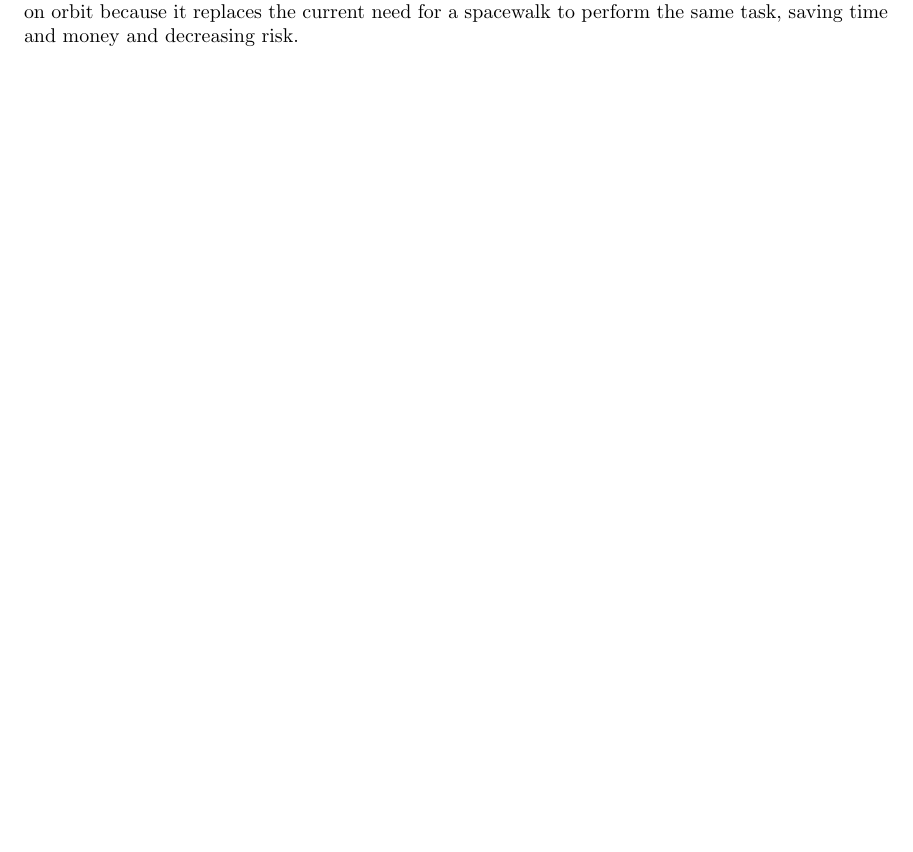
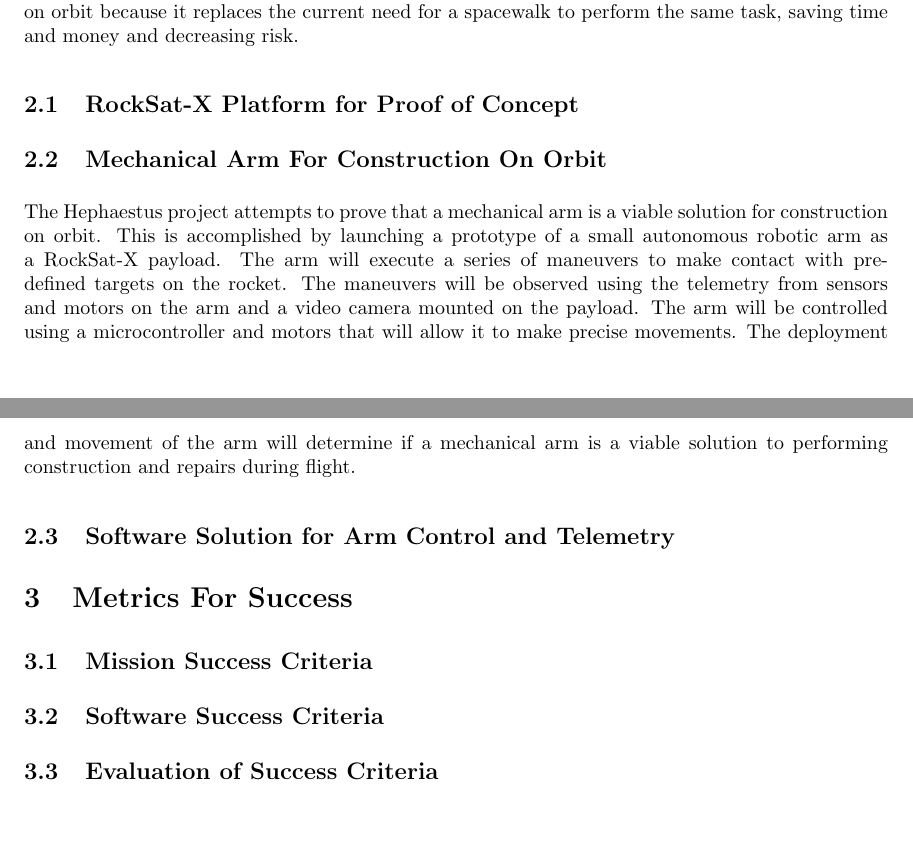
Before and after one commit to nonbinaryprogrammer/SeniorDesign, a LaTeX paper (ProblemStatement.tex): part of page 2 of 2 before the commit and two parts of pages 2 and 3 of 3 after it, the two joined at a grey line, cut so that both start at the same text, the shorter picture padded with empty space. Compiled offline with pdfLaTeX.

Commit message:
set up section structure and add content

```diff
--- a/ProblemStatement.tex
+++ b/ProblemStatement.tex
@@ -58,5 +58,19 @@ This project is a proof of concept for construction and repair on orbit using a
 The ability to perform detailed maneuvers using an arm is critical for construction on orbit because
 it replaces the current need for a spacewalk to perform the same task, saving time and money and decreasing risk.
 
+\subsection{RockSat-X Platform for Proof of Concept}
+\subsection{Mechanical Arm For Construction On Orbit}
+The Hephaestus project attempts to prove that a mechanical arm is a viable solution for construction on orbit.
+This is accomplished by launching a prototype of a small autonomous robotic arm as a RockSat-X payload.
+The arm will execute a series of maneuvers to make contact with pre-defined targets on the rocket.
+The maneuvers will be observed using the telemetry from sensors and motors on the arm and a video camera mounted on the payload.
+The arm will be controlled using a microcontroller and motors that will allow it to make precise movements.
+The deployment and movement of the arm will determine if a mechanical arm is a viable solution to performing construction and repairs during flight.
+\subsection{Software Solution for Arm Control and Telemetry}
+
+\section{Metrics For Success}
+\subsection{Mission Success Criteria}
+\subsection{Software Success Criteria}
+\subsection{Evaluation of Success Criteria}
 
 \end{document}
```
